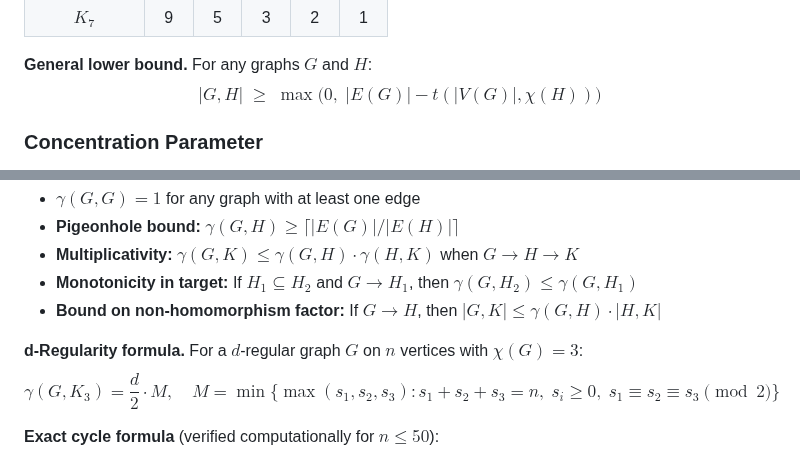
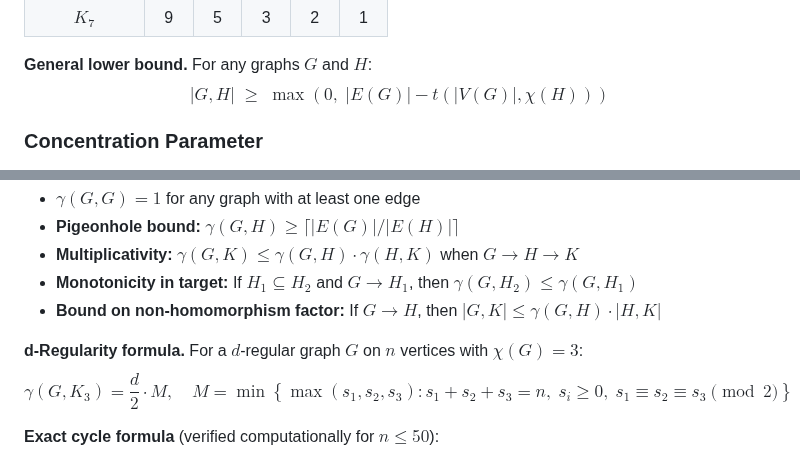
Before and after one commit to rostam/NonHomomorphism, a Markdown page: README.md, 2 parts joined by grey strips. Rendered like a GitHub page.

Commit message:
Replace \\bigl/\\bigr with \\left/\\right in README.md math expressions
Co-authored-by: rostam <1497363+rostam@users.noreply.github.com>
Agent-Logs-Url: https://github.com/rostam/NonHomomorphism/sessions/8bd45313-af15-4055-8906-0bfd2669abf5

```diff
--- a/README.md
+++ b/README.md
@@ -35,7 +35,7 @@ The non-homomorphism factor $|G,H|$ was introduced by Khoshkha [[1]](#1). Key pr
 | $K_7$ | 9 | 5 | 3 | 2 | 1 |
 
 **General lower bound.** For any graphs $G$ and $H$:
-$$|G,H| \;\ge\; \max\!\bigl(0,\;|E(G)|-t(|V(G)|,\chi(H))\bigr)$$
+$$|G,H| \;\ge\; \max\!\left(0,\;|E(G)|-t(|V(G)|,\chi(H))\right)$$
 
 ### Concentration Parameter
 
@@ -49,7 +49,7 @@ We introduce the **concentration parameter** $\gamma(G,H)$, which measures the u
 - **Bound on non-homomorphism factor:** If $G\to H$, then $|G,K| \le \gamma(G,H) \cdot |H,K|$
 
 **d-Regularity formula.** For a $d$-regular graph $G$ on $n$ vertices with $\chi(G)=3$:
-$$\gamma(G,K_3) = \frac{d}{2} \cdot M, \quad M = \min\bigl\{\max(s_1,s_2,s_3) : s_1+s_2+s_3=n,\; s_i\ge 0,\; s_1\equiv s_2\equiv s_3\pmod{2}\bigr\}$$
+$$\gamma(G,K_3) = \frac{d}{2} \cdot M, \quad M = \min\left\{\max(s_1,s_2,s_3) : s_1+s_2+s_3=n,\; s_i\ge 0,\; s_1\equiv s_2\equiv s_3\pmod{2}\right\}$$
 
 **Exact cycle formula** (verified computationally for $n\le 50$):
 $$\gamma(C_n, K_3) = \begin{cases} \lceil n/3 \rceil & \text{if } n \not\equiv 2 \pmod{3} \\\\ \lceil n/3 \rceil + 1 & \text{if } n \equiv 2 \pmod{3} \end{cases}$$
```
